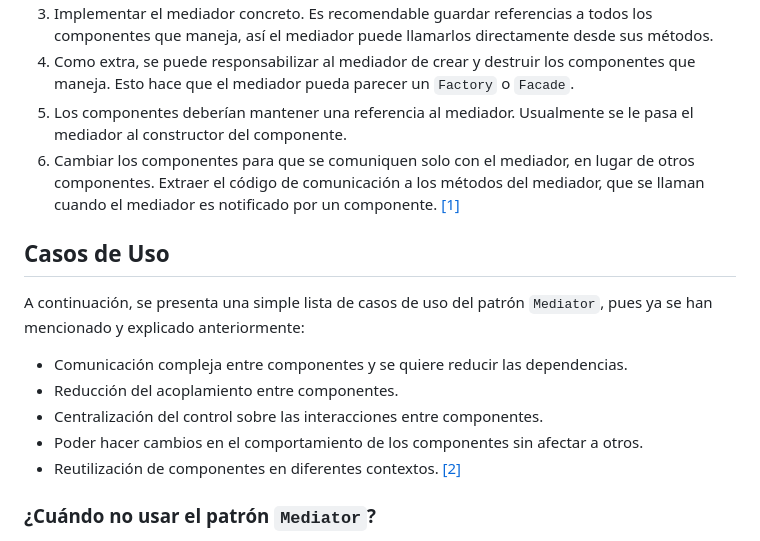
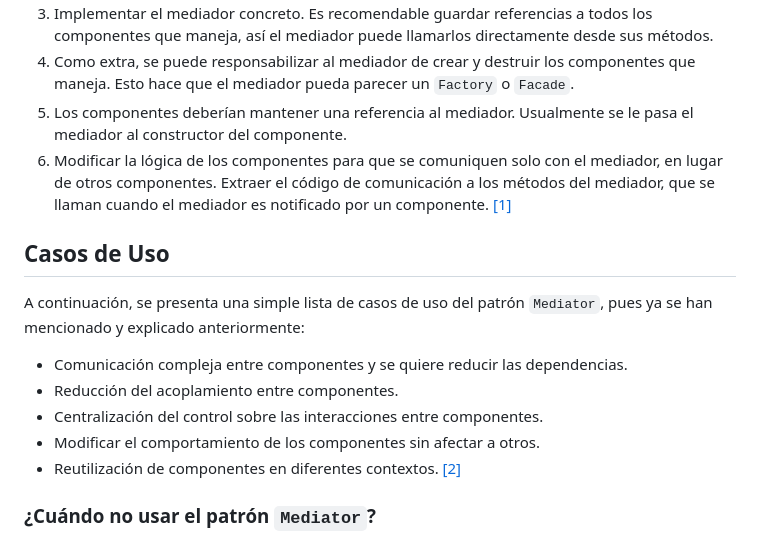
Before and after one commit to dsalazar-lectures/software-design-II-2025, a Markdown page: Lab3/Mediator/Readme.md, the part around the change. Rendered like a GitHub page.

Commit message:
Better wording in some sections

```diff
--- a/Lab3/Mediator/Readme.md
+++ b/Lab3/Mediator/Readme.md
@@ -69,7 +69,7 @@ El patrón `Mediator` es aplicable en los siguientes escenarios:
 3. Implementar el mediador concreto. Es recomendable guardar referencias a todos los componentes que maneja, así el mediador puede llamarlos directamente desde sus métodos.
 4. Como extra, se puede responsabilizar al mediador de crear y destruir los componentes que maneja. Esto hace que el mediador pueda parecer un `Factory` o `Facade`.
 5. Los componentes deberían mantener una referencia al mediador. Usualmente se le pasa el mediador al constructor del componente.
-6. Cambiar los componentes para que se comuniquen solo con el mediador, en lugar de otros componentes. Extraer el código de comunicación a los métodos del mediador, que se llaman cuando el mediador es notificado por un componente. [[1]](#referencias)
+6. Modificar la lógica de los componentes para que se comuniquen solo con el mediador, en lugar de otros componentes. Extraer el código de comunicación a los métodos del mediador, que se llaman cuando el mediador es notificado por un componente. [[1]](#referencias)
 
 ## Casos de Uso
 
@@ -78,7 +78,7 @@ A continuación, se presenta una simple lista de casos de uso del patrón `Media
 * Comunicación compleja entre componentes y se quiere reducir las dependencias.
 * Reducción del acoplamiento entre componentes.
 * Centralización del control sobre las interacciones entre componentes.
-* Poder hacer cambios en el comportamiento de los componentes sin afectar a otros.
+* Modificar el comportamiento de los componentes sin afectar a otros.
 * Reutilización de componentes en diferentes contextos. [[2]](#referencias)
 
 ### ¿Cuándo no usar el patrón `Mediator`?
```
